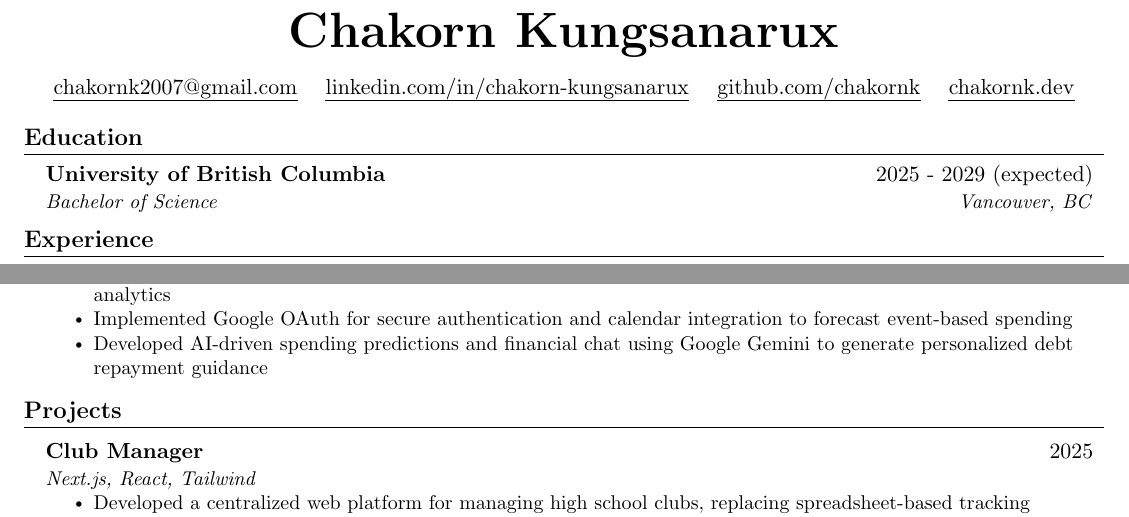
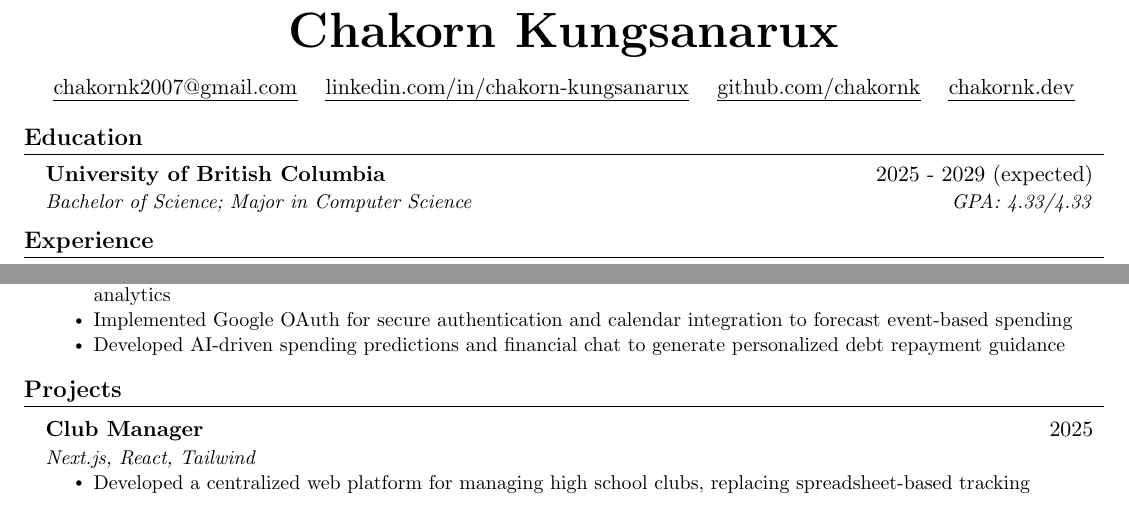
Before and after one commit to ChakornK/resume, a LaTeX CV (resume.tex): two parts of the page, joined at a grey line, cut so that both start at the same text. Compiled offline with pdfLaTeX.

Commit message:
feat: include gpa

```diff
--- a/resume.tex
+++ b/resume.tex
@@ -108,7 +108,7 @@
 
 \resumeSubheading
 {University of British Columbia}{2025 - 2029 (expected)}
-{Vancouver, BC}{Bachelor of Science}
+{GPA: 4.33/4.33}{Bachelor of Science; Major in Computer Science}
 
 \resumeSubHeadingListEnd
 
@@ -157,7 +157,7 @@
 \resumeItem{Integrated Plaid to aggregate real-time financial data across credit cards, loans, and bank accounts}
 \resumeItem{Designed a Snowflake data pipeline to unify financial data and power live spending insights and repayment analytics}
 \resumeItem{Implemented Google OAuth for secure authentication and calendar integration to forecast event-based spending}
-\resumeItem{Developed AI-driven spending predictions and financial chat using Google Gemini to generate personalized debt repayment guidance}
+\resumeItem{Developed AI-driven spending predictions and financial chat to generate personalized debt repayment guidance}
 \resumeItemListEnd
 
 \resumeSubHeadingListEnd
```
